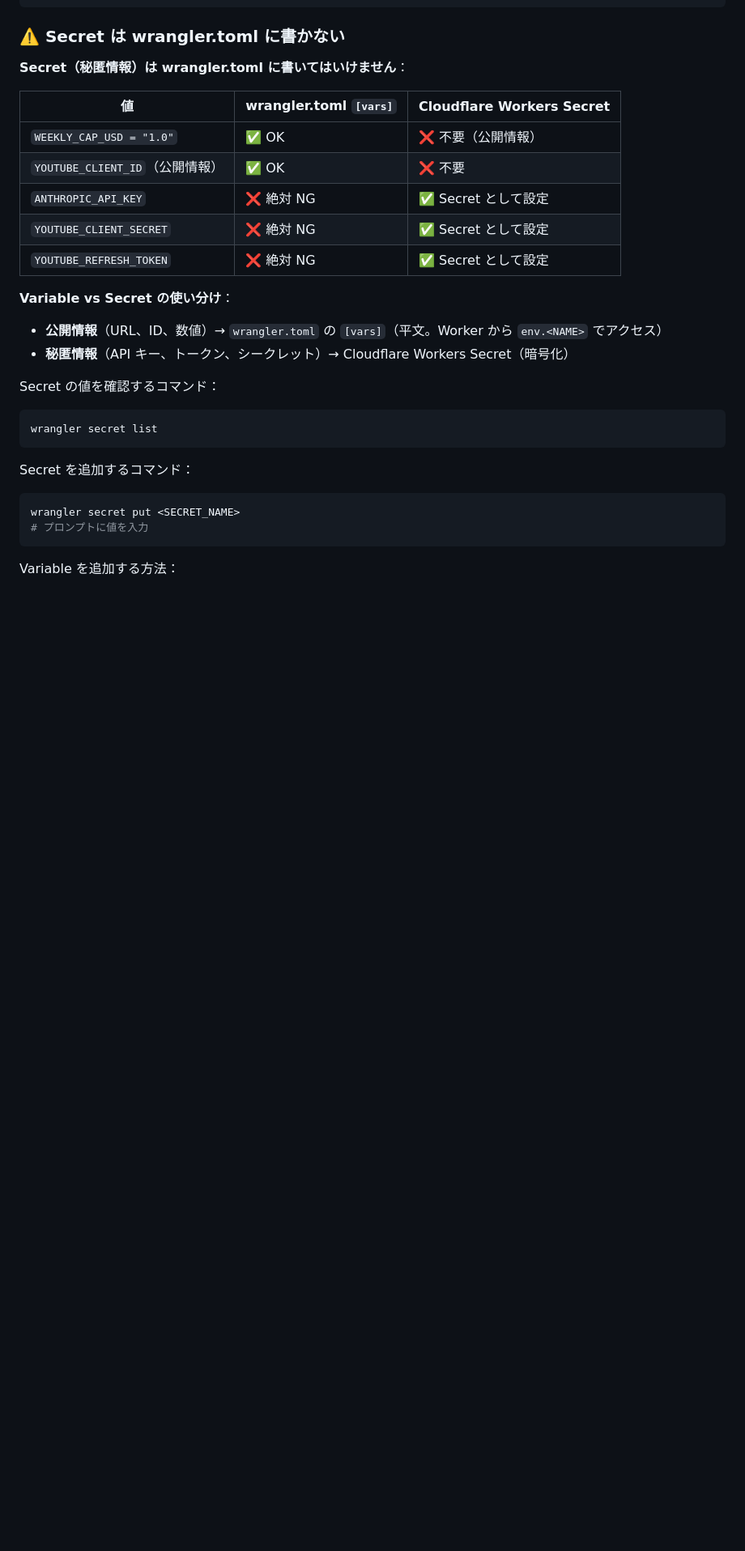
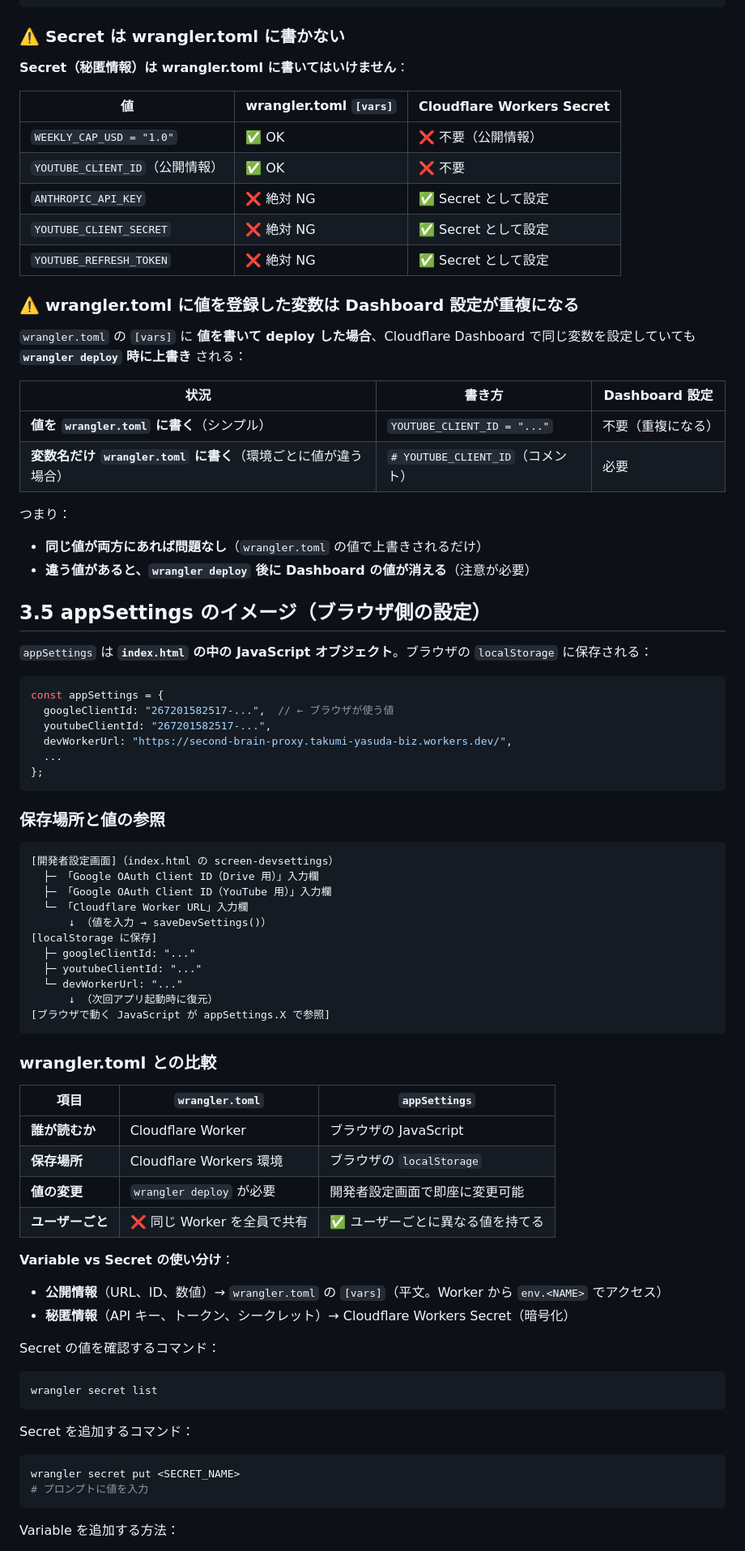
Before and after one commit to Y-takumi/repo-second-brain-app, a Markdown page: docs/WRANGLE_DEPLOY.md, the part around one of its changes. Shown at 81% size. Drawn GitHub-style; blank space fills up the shorter version.

Commit message:
WRANGLE_DEPLOY.md に wrangler.toml と Dashboard の関係、appSettings のイメージを追記
Tackman さんの質問を受けて、以下を明確化：
- wrangler.toml に値を登録した変数は Dashboard 設定と重複になる
- wrangler.toml に変数名だけ書いた場合のみ Dashboard 設定が必要
- appSettings はブラウザの localStorage に保存される JavaScript オブジェクト
- appSettings と wrangler.toml の比較表

````diff
--- a/docs/WRANGLE_DEPLOY.md
+++ b/docs/WRANGLE_DEPLOY.md
@@ -153,6 +154,57 @@ id = "cb82b52f36f14cb9bedb89d4aa365765"              # Cloudflare 上の KV の
 | `ANTHROPIC_API_KEY` | ❌ 絶対 NG | ✅ Secret として設定 |
 | `YOUTUBE_CLIENT_SECRET` | ❌ 絶対 NG | ✅ Secret として設定 |
 | `YOUTUBE_REFRESH_TOKEN` | ❌ 絶対 NG | ✅ Secret として設定 |
+
+### ⚠️ wrangler.toml に値を登録した変数は Dashboard 設定が重複になる
+
+`wrangler.toml` の `[vars]` に **値を書いて deploy した場合**、Cloudflare Dashboard で同じ変数を設定していても **`wrangler deploy` 時に上書き** される：
+
+| 状況 | 書き方 | Dashboard 設定 |
+|---|---|---|
+| **値を `wrangler.toml` に書く**（シンプル） | `YOUTUBE_CLIENT_ID = "..."` | 不要（重複になる） |
+| **変数名だけ `wrangler.toml` に書く**（環境ごとに値が違う場合） | `# YOUTUBE_CLIENT_ID`（コメント） | 必要 |
+
+つまり：
+- **同じ値が両方にあれば問題なし**（`wrangler.toml` の値で上書きされるだけ）
+- **違う値があると、`wrangler deploy` 後に Dashboard の値が消える**（注意が必要）
+
+## 3.5 appSettings のイメージ（ブラウザ側の設定）
+
+`appSettings` は **`index.html` の中の JavaScript オブジェクト**。ブラウザの `localStorage` に保存される：
+
+```javascript
+const appSettings = {
+  googleClientId: "267201582517-...",  // ← ブラウザが使う値
+  youtubeClientId: "267201582517-...",
+  devWorkerUrl: "https://second-brain-proxy.takumi-yasuda-biz.workers.dev/",
+  ...
+};
+```
+
+### 保存場所と値の参照
+
+```
+[開発者設定画面]（index.html の screen-devsettings）
+  ├─ 「Google OAuth Client ID（Drive 用）」入力欄
+  ├─ 「Google OAuth Client ID（YouTube 用）」入力欄
+  └─ 「Cloudflare Worker URL」入力欄
+      ↓ （値を入力 → saveDevSettings()）
+[localStorage に保存]
+  ├─ googleClientId: "..."
+  ├─ youtubeClientId: "..."
+  └─ devWorkerUrl: "..."
+      ↓ （次回アプリ起動時に復元）
+[ブラウザで動く JavaScript が appSettings.X で参照]
+```
+
+### wrangler.toml との比較
+
+| 項目 | `wrangler.toml` | `appSettings` |
+|---|---|---|
+| **誰が読むか** | Cloudflare Worker | ブラウザの JavaScript |
+| **保存場所** | Cloudflare Workers 環境 | ブラウザの `localStorage` |
+| **値の変更** | `wrangler deploy` が必要 | 開発者設定画面で即座に変更可能 |
+| **ユーザーごと** | ❌ 同じ Worker を全員で共有 | ✅ ユーザーごとに異なる値を持てる |
 
 **Variable vs Secret の使い分け**：
 - **公開情報**（URL、ID、数値）→ `wrangler.toml` の `[vars]`（平文。Worker から `env.<NAME>` でアクセス）
````
Also changed, not shown: other parts of docs/WRANGLE_DEPLOY.md (+1 -0 lines).
